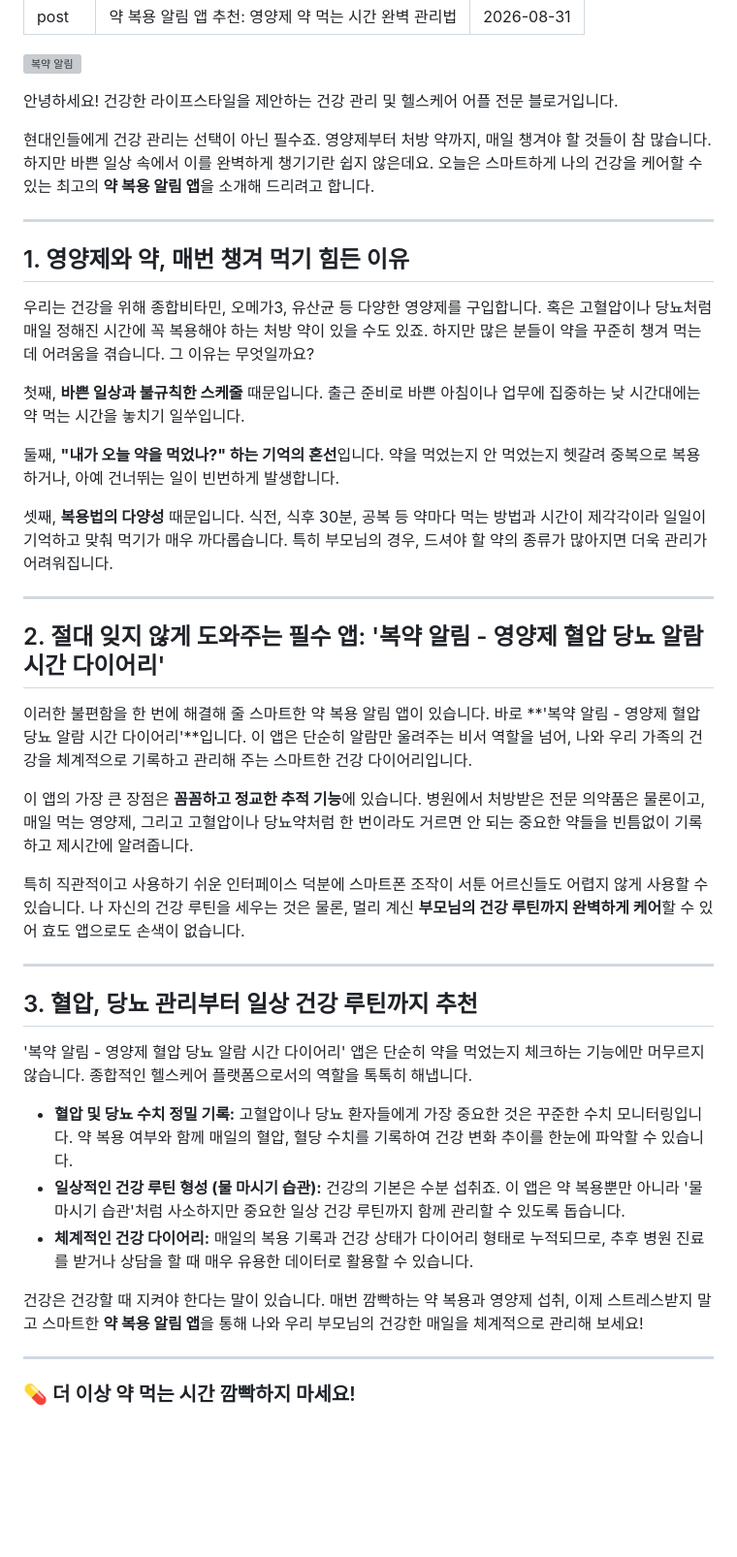
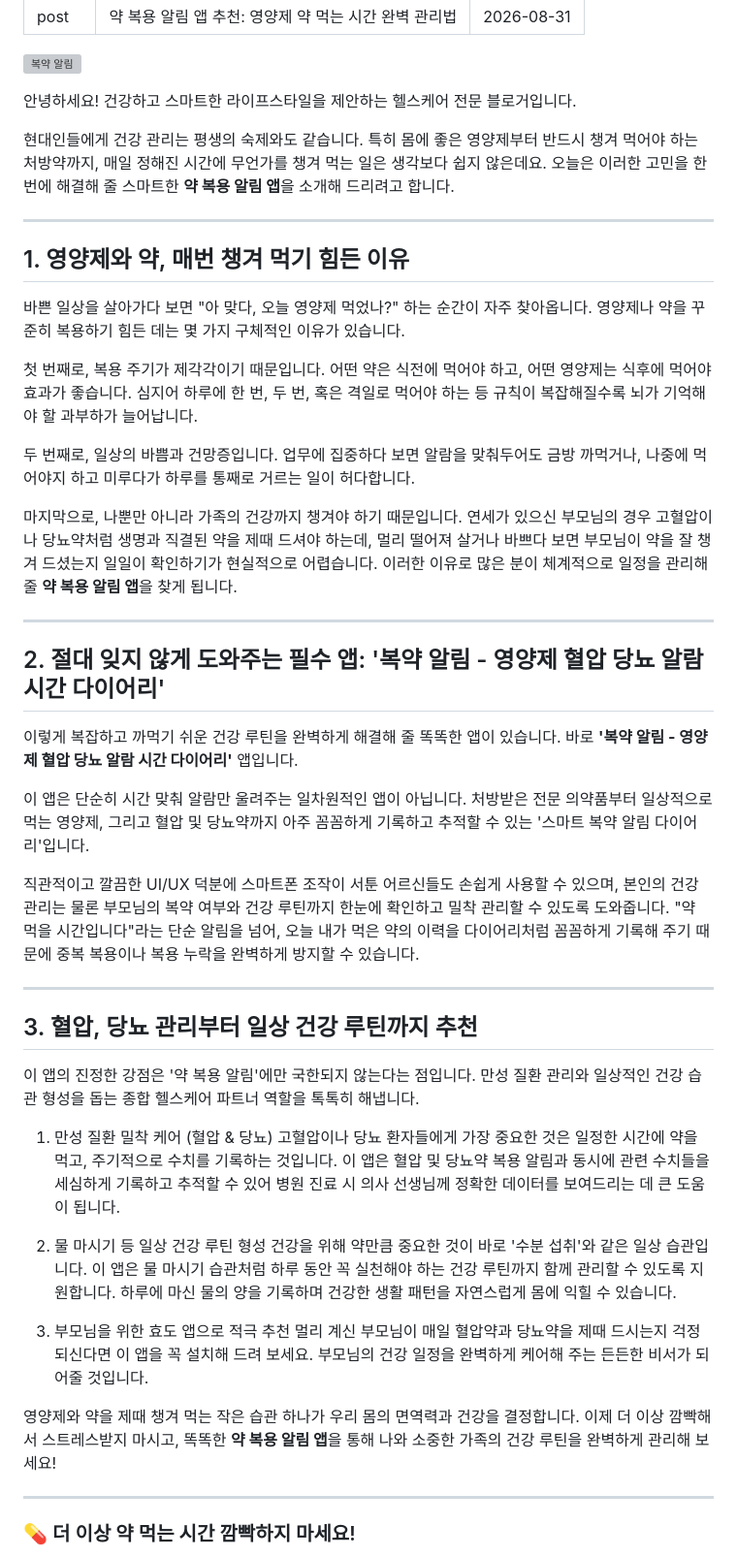
Before and after one commit to iamyourapps/iamyourapps.github.io, a Markdown page: _posts/2026-08-31-medication-post.md, the part around the change. Shown at 97% size. Rendered like a GitHub page; blank space fills up the shorter version; grey boxes are pictures that could not be loaded.

Commit message:
🚀 [자동발행] bot_medication.py 포스팅 완료

```diff
--- a/_posts/2026-08-31-medication-post.md
+++ b/_posts/2026-08-31-medication-post.md
@@ -6,43 +6,48 @@ date: 2026-08-31
 
 ![복약 알림](https://images.unsplash.com/photo-1584308666744-24d5e4a83350?ixlib=rb-4.0.3&auto=format&fit=crop&w=800&q=80)
 
-안녕하세요! 건강한 라이프스타일을 제안하는 건강 관리 및 헬스케어 어플 전문 블로거입니다.
+안녕하세요! 건강하고 스마트한 라이프스타일을 제안하는 헬스케어 전문 블로거입니다.
 
-현대인들에게 건강 관리는 선택이 아닌 필수죠. 영양제부터 처방 약까지, 매일 챙겨야 할 것들이 참 많습니다. 하지만 바쁜 일상 속에서 이를 완벽하게 챙기기란 쉽지 않은데요. 오늘은 스마트하게 나의 건강을 케어할 수 있는 최고의 **약 복용 알림 앱**을 소개해 드리려고 합니다.
+현대인들에게 건강 관리는 평생의 숙제와도 같습니다. 특히 몸에 좋은 영양제부터 반드시 챙겨 먹어야 하는 처방약까지, 매일 정해진 시간에 무언가를 챙겨 먹는 일은 생각보다 쉽지 않은데요. 오늘은 이러한 고민을 한 번에 해결해 줄 스마트한 **약 복용 알림 앱**을 소개해 드리려고 합니다.
 
 ---
 
 ## 1. 영양제와 약, 매번 챙겨 먹기 힘든 이유
 
-우리는 건강을 위해 종합비타민, 오메가3, 유산균 등 다양한 영양제를 구입합니다. 혹은 고혈압이나 당뇨처럼 매일 정해진 시간에 꼭 복용해야 하는 처방 약이 있을 수도 있죠. 하지만 많은 분들이 약을 꾸준히 챙겨 먹는 데 어려움을 겪습니다. 그 이유는 무엇일까요?
+바쁜 일상을 살아가다 보면 "아 맞다, 오늘 영양제 먹었나?" 하는 순간이 자주 찾아옵니다. 영양제나 약을 꾸준히 복용하기 힘든 데는 몇 가지 구체적인 이유가 있습니다.
 
-첫째, **바쁜 일상과 불규칙한 스케줄** 때문입니다. 출근 준비로 바쁜 아침이나 업무에 집중하는 낮 시간대에는 약 먹는 시간을 놓치기 일쑤입니다.
+첫 번째로, 복용 주기가 제각각이기 때문입니다. 어떤 약은 식전에 먹어야 하고, 어떤 영양제는 식후에 먹어야 효과가 좋습니다. 심지어 하루에 한 번, 두 번, 혹은 격일로 먹어야 하는 등 규칙이 복잡해질수록 뇌가 기억해야 할 과부하가 늘어납니다.
 
-둘째, **"내가 오늘 약을 먹었나?" 하는 기억의 혼선**입니다. 약을 먹었는지 안 먹었는지 헷갈려 중복으로 복용하거나, 아예 건너뛰는 일이 빈번하게 발생합니다.
+두 번째로, 일상의 바쁨과 건망증입니다. 업무에 집중하다 보면 알람을 맞춰두어도 금방 까먹거나, 나중에 먹어야지 하고 미루다가 하루를 통째로 거르는 일이 허다합니다.
 
-셋째, **복용법의 다양성** 때문입니다. 식전, 식후 30분, 공복 등 약마다 먹는 방법과 시간이 제각각이라 일일이 기억하고 맞춰 먹기가 매우 까다롭습니다. 특히 부모님의 경우, 드셔야 할 약의 종류가 많아지면 더욱 관리가 어려워집니다.
+마지막으로, 나뿐만 아니라 가족의 건강까지 챙겨야 하기 때문입니다. 연세가 있으신 부모님의 경우 고혈압이나 당뇨약처럼 생명과 직결된 약을 제때 드셔야 하는데, 멀리 떨어져 살거나 바쁘다 보면 부모님이 약을 잘 챙겨 드셨는지 일일이 확인하기가 현실적으로 어렵습니다. 이러한 이유로 많은 분이 체계적으로 일정을 관리해 줄 **약 복용 알림 앱**을 찾게 됩니다.
 
 ---
 
 ## 2. 절대 잊지 않게 도와주는 필수 앱: '복약 알림 - 영양제 혈압 당뇨 알람 시간 다이어리'
 
-이러한 불편함을 한 번에 해결해 줄 스마트한 약 복용 알림 앱이 있습니다. 바로 **'복약 알림 - 영양제 혈압 당뇨 알람 시간 다이어리'**입니다. 이 앱은 단순히 알람만 울려주는 비서 역할을 넘어, 나와 우리 가족의 건강을 체계적으로 기록하고 관리해 주는 스마트한 건강 다이어리입니다.
+이렇게 복잡하고 까먹기 쉬운 건강 루틴을 완벽하게 해결해 줄 똑똑한 앱이 있습니다. 바로 **'복약 알림 - 영양제 혈압 당뇨 알람 시간 다이어리'** 앱입니다.
 
-이 앱의 가장 큰 장점은 **꼼꼼하고 정교한 추적 기능**에 있습니다. 병원에서 처방받은 전문 의약품은 물론이고, 매일 먹는 영양제, 그리고 고혈압이나 당뇨약처럼 한 번이라도 거르면 안 되는 중요한 약들을 빈틈없이 기록하고 제시간에 알려줍니다.
+이 앱은 단순히 시간 맞춰 알람만 울려주는 일차원적인 앱이 아닙니다. 처방받은 전문 의약품부터 일상적으로 먹는 영양제, 그리고 혈압 및 당뇨약까지 아주 꼼꼼하게 기록하고 추적할 수 있는 '스마트 복약 알림 다이어리'입니다.
 
-특히 직관적이고 사용하기 쉬운 인터페이스 덕분에 스마트폰 조작이 서툰 어르신들도 어렵지 않게 사용할 수 있습니다. 나 자신의 건강 루틴을 세우는 것은 물론, 멀리 계신 **부모님의 건강 루틴까지 완벽하게 케어**할 수 있어 효도 앱으로도 손색이 없습니다.
+직관적이고 깔끔한 UI/UX 덕분에 스마트폰 조작이 서툰 어르신들도 손쉽게 사용할 수 있으며, 본인의 건강 관리는 물론 부모님의 복약 여부와 건강 루틴까지 한눈에 확인하고 밀착 관리할 수 있도록 도와줍니다. "약 먹을 시간입니다"라는 단순 알림을 넘어, 오늘 내가 먹은 약의 이력을 다이어리처럼 꼼꼼하게 기록해 주기 때문에 중복 복용이나 복용 누락을 완벽하게 방지할 수 있습니다.
 
 ---
 
 ## 3. 혈압, 당뇨 관리부터 일상 건강 루틴까지 추천
 
-'복약 알림 - 영양제 혈압 당뇨 알람 시간 다이어리' 앱은 단순히 약을 먹었는지 체크하는 기능에만 머무르지 않습니다. 종합적인 헬스케어 플랫폼으로서의 역할을 톡톡히 해냅니다.
+이 앱의 진정한 강점은 '약 복용 알림'에만 국한되지 않는다는 점입니다. 만성 질환 관리와 일상적인 건강 습관 형성을 돕는 종합 헬스케어 파트너 역할을 톡톡히 해냅니다.
 
-* **혈압 및 당뇨 수치 정밀 기록:** 고혈압이나 당뇨 환자들에게 가장 중요한 것은 꾸준한 수치 모니터링입니다. 약 복용 여부와 함께 매일의 혈압, 혈당 수치를 기록하여 건강 변화 추이를 한눈에 파악할 수 있습니다.
-* **일상적인 건강 루틴 형성 (물 마시기 습관):** 건강의 기본은 수분 섭취죠. 이 앱은 약 복용뿐만 아니라 '물 마시기 습관'처럼 사소하지만 중요한 일상 건강 루틴까지 함께 관리할 수 있도록 돕습니다.
-* **체계적인 건강 다이어리:** 매일의 복용 기록과 건강 상태가 다이어리 형태로 누적되므로, 추후 병원 진료를 받거나 상담을 할 때 매우 유용한 데이터로 활용할 수 있습니다.
+1. 만성 질환 밀착 케어 (혈압 & 당뇨)
+고혈압이나 당뇨 환자들에게 가장 중요한 것은 일정한 시간에 약을 먹고, 주기적으로 수치를 기록하는 것입니다. 이 앱은 혈압 및 당뇨약 복용 알림과 동시에 관련 수치들을 세심하게 기록하고 추적할 수 있어 병원 진료 시 의사 선생님께 정확한 데이터를 보여드리는 데 큰 도움이 됩니다.
 
-건강은 건강할 때 지켜야 한다는 말이 있습니다. 매번 깜빡하는 약 복용과 영양제 섭취, 이제 스트레스받지 말고 스마트한 **약 복용 알림 앱**을 통해 나와 우리 부모님의 건강한 매일을 체계적으로 관리해 보세요!
+2. 물 마시기 등 일상 건강 루틴 형성
+건강을 위해 약만큼 중요한 것이 바로 '수분 섭취'와 같은 일상 습관입니다. 이 앱은 물 마시기 습관처럼 하루 동안 꼭 실천해야 하는 건강 루틴까지 함께 관리할 수 있도록 지원합니다. 하루에 마신 물의 양을 기록하며 건강한 생활 패턴을 자연스럽게 몸에 익힐 수 있습니다.
+
+3. 부모님을 위한 효도 앱으로 적극 추천
+멀리 계신 부모님이 매일 혈압약과 당뇨약을 제때 드시는지 걱정되신다면 이 앱을 꼭 설치해 드려 보세요. 부모님의 건강 일정을 완벽하게 케어해 주는 든든한 비서가 되어줄 것입니다.
+
+영양제와 약을 제때 챙겨 먹는 작은 습관 하나가 우리 몸의 면역력과 건강을 결정합니다. 이제 더 이상 깜빡해서 스트레스받지 마시고, 똑똑한 **약 복용 알림 앱**을 통해 나와 소중한 가족의 건강 루틴을 완벽하게 관리해 보세요!
 
 ---
 ### 💊 더 이상 약 먹는 시간 깜빡하지 마세요!
```
